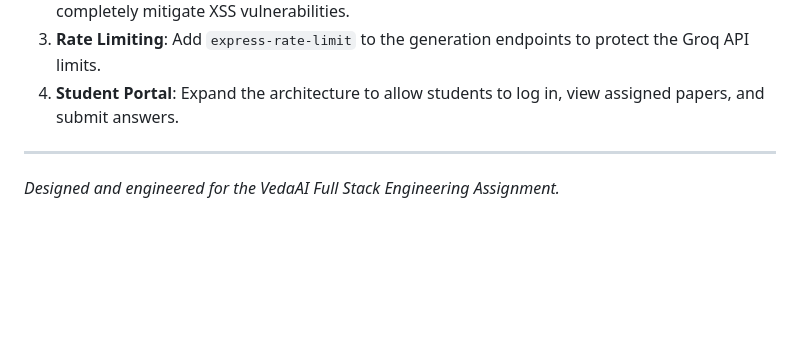
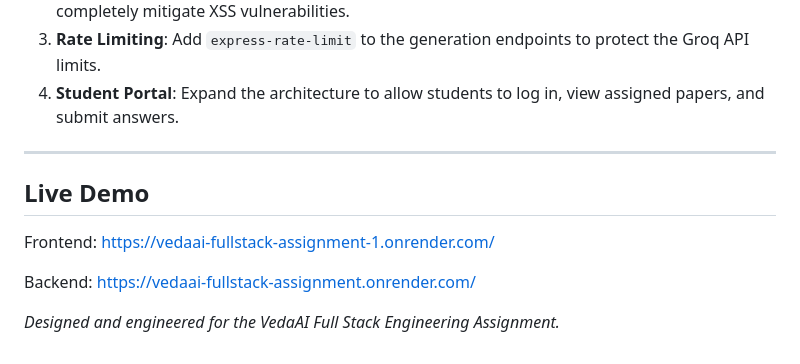
Before and after one commit to devgarg-2007/vedaai-fullstack-assignment, a Markdown page: README.md, the part around the change. GitHub-like rendering; blank space fills up the shorter version.

Commit message:
Add live demo section to README
Added live demo links for frontend and backend.

```diff
--- a/README.md
+++ b/README.md
@@ -202,5 +202,12 @@ Navigate to `http://localhost:3000`.
 4. **Student Portal**: Expand the architecture to allow students to log in, view assigned papers, and submit answers.
 
 ---
+## Live Demo
+
+Frontend:
+https://vedaai-fullstack-assignment-1.onrender.com/
+
+Backend:
+https://vedaai-fullstack-assignment.onrender.com/
 
 *Designed and engineered for the VedaAI Full Stack Engineering Assignment.*
```
